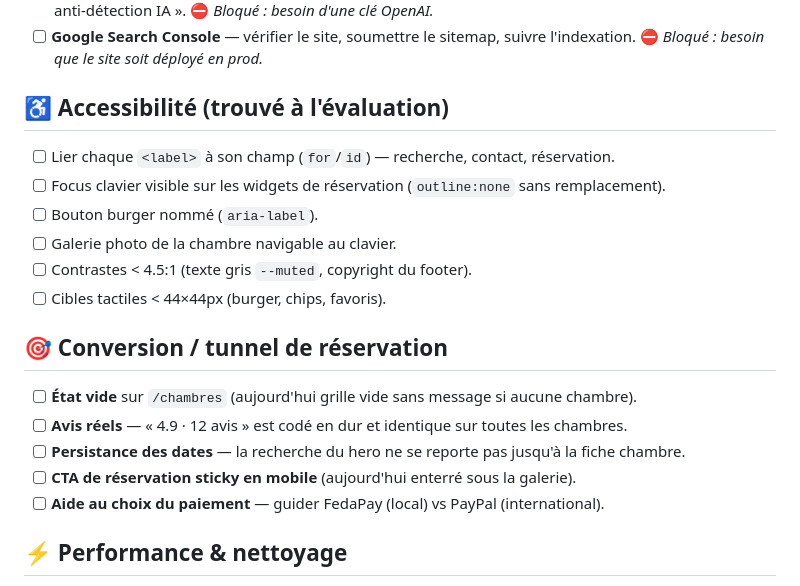
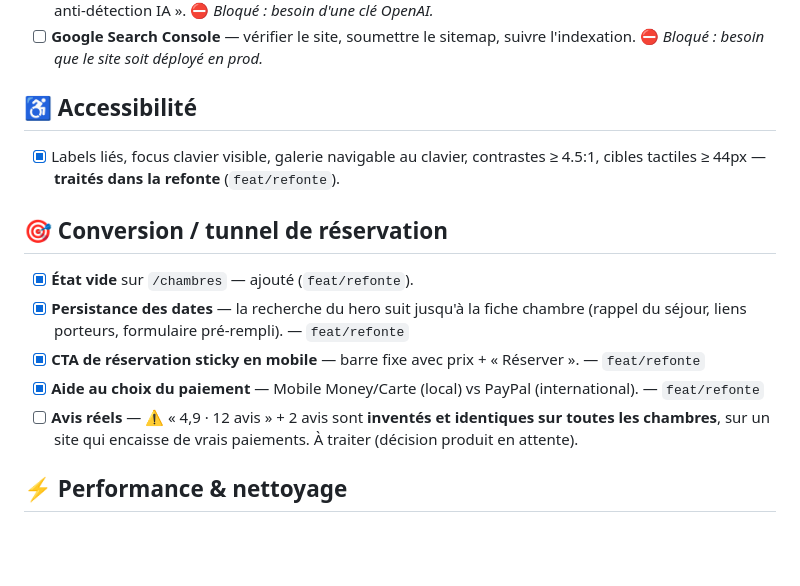
Before and after one commit to Biris-Tech/Maison-Stella, a Markdown page: TODO.md, the part around the change. Drawn GitHub-style; blank space fills up the shorter version.

Commit message:
docs: TODO - tunnel de reservation (dates, CTA mobile, aide paiement) + a11y faits
Co-Authored-By: Claude Opus 4.8 <noreply@anthropic.com>

```diff
--- a/TODO.md
+++ b/TODO.md
@@ -28,22 +28,17 @@ Liste de travail du projet. Cases cochées = déjà fait (sur branche, non fusio
 - [ ] **Blog automatique (OpenAI)** — 1 article/jour généré à partir des chambres, optimisé SEO, prompt « anti-détection IA ». ⛔ *Bloqué : besoin d'une clé OpenAI.*
 - [ ] **Google Search Console** — vérifier le site, soumettre le sitemap, suivre l'indexation. ⛔ *Bloqué : besoin que le site soit déployé en prod.*
 
-## ♿ Accessibilité (trouvé à l'évaluation)
+## ♿ Accessibilité
 
-- [ ] Lier chaque `<label>` à son champ (`for`/`id`) — recherche, contact, réservation.
-- [ ] Focus clavier visible sur les widgets de réservation (`outline:none` sans remplacement).
-- [ ] Bouton burger nommé (`aria-label`).
-- [ ] Galerie photo de la chambre navigable au clavier.
-- [ ] Contrastes < 4.5:1 (texte gris `--muted`, copyright du footer).
-- [ ] Cibles tactiles < 44×44px (burger, chips, favoris).
+- [x] Labels liés, focus clavier visible, galerie navigable au clavier, contrastes ≥ 4.5:1, cibles tactiles ≥ 44px — **traités dans la refonte** (`feat/refonte`).
 
 ## 🎯 Conversion / tunnel de réservation
 
-- [ ] **État vide** sur `/chambres` (aujourd'hui grille vide sans message si aucune chambre).
-- [ ] **Avis réels** — « 4.9 · 12 avis » est codé en dur et identique sur toutes les chambres.
-- [ ] **Persistance des dates** — la recherche du hero ne se reporte pas jusqu'à la fiche chambre.
-- [ ] **CTA de réservation sticky en mobile** (aujourd'hui enterré sous la galerie).
-- [ ] **Aide au choix du paiement** — guider FedaPay (local) vs PayPal (international).
+- [x] **État vide** sur `/chambres` — ajouté (`feat/refonte`).
+- [x] **Persistance des dates** — la recherche du hero suit jusqu'à la fiche chambre (rappel du séjour, liens porteurs, formulaire pré-rempli). — `feat/refonte`
+- [x] **CTA de réservation sticky en mobile** — barre fixe avec prix + « Réserver ». — `feat/refonte`
+- [x] **Aide au choix du paiement** — Mobile Money/Carte (local) vs PayPal (international). — `feat/refonte`
+- [ ] **Avis réels** — ⚠️ « 4,9 · 12 avis » + 2 avis sont **inventés et identiques sur toutes les chambres**, sur un site qui encaisse de vrais paiements. À traiter (décision produit en attente).
 
 ## ⚡ Performance & nettoyage
 
```
